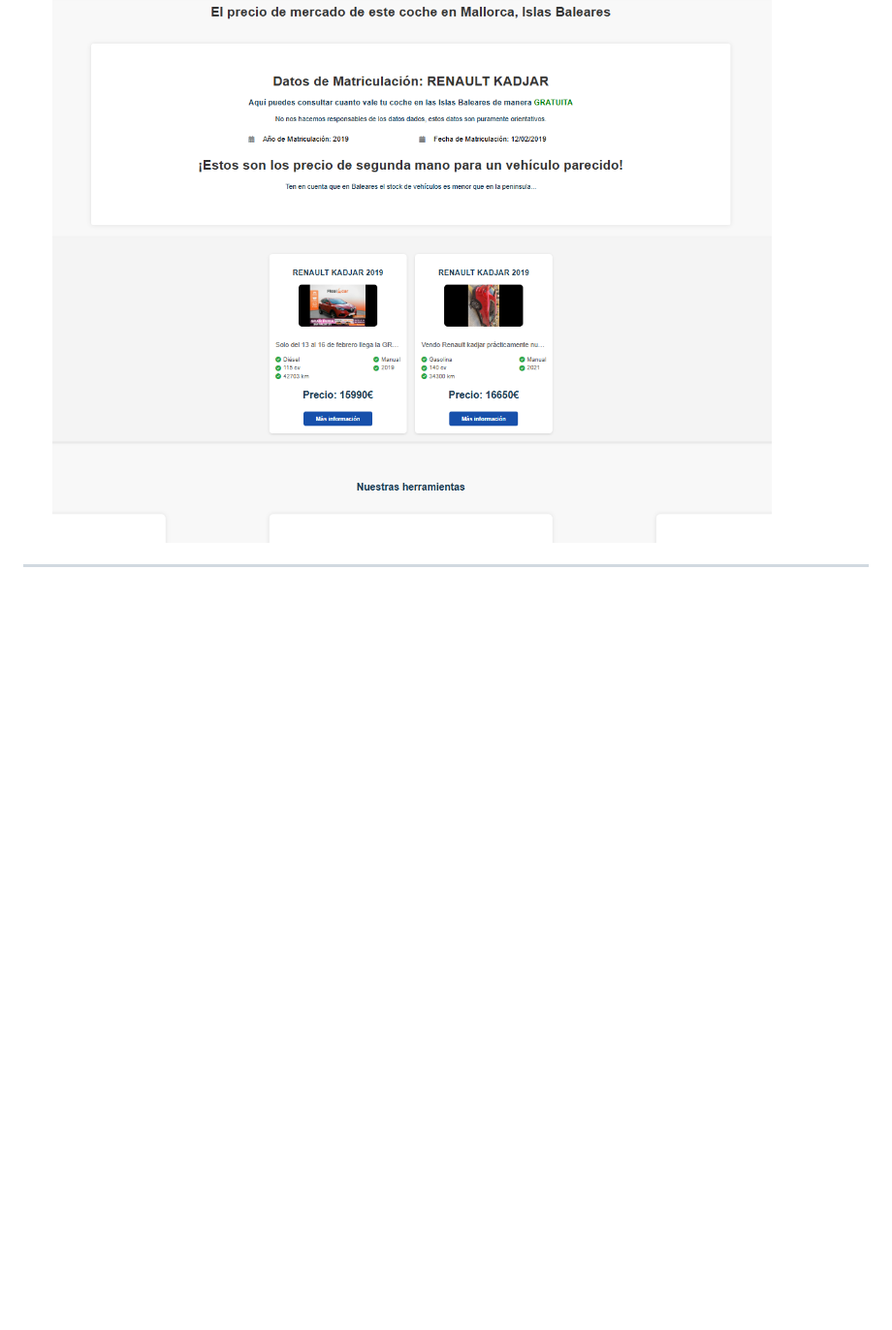
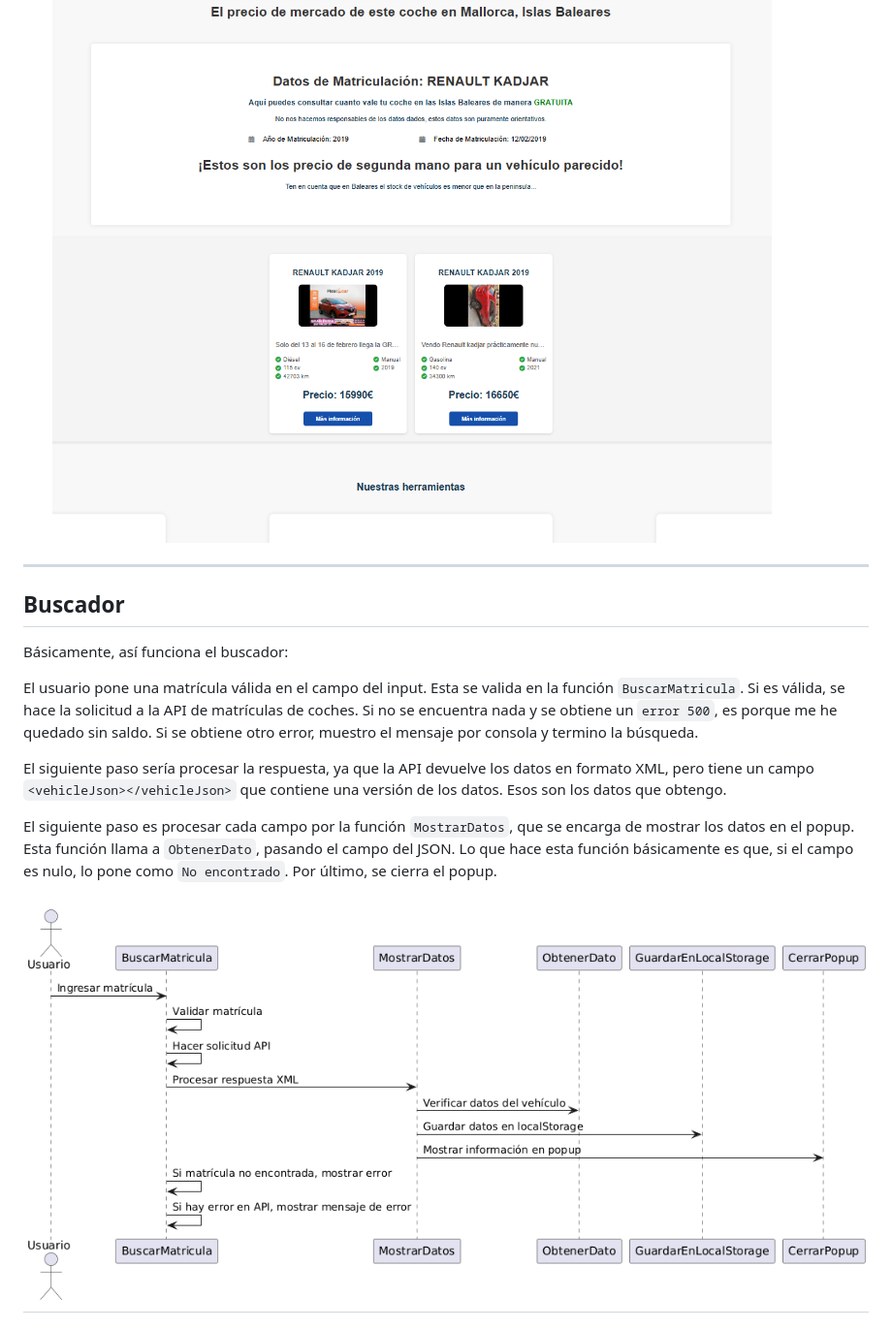
Before and after one commit to rconnolly2/ComparandoRueda, a Markdown page: readme.md, the part around one of its changes. Shown at 97% size. GitHub-like rendering; pictures changed too: docs/diagramas/buscador_sequence.png (added); blank space fills up the shorter version.

```diff
--- a/readme.md
+++ b/readme.md
@@ -18,5 +18,17 @@ Las tres funcionalidades principales de la aplicación son las siguientes. La id
 
 - **Mercado del coche**: Aquí podrás obtener un resumen de los coches más baratos en las Islas Baleares, con modelos y años similares al tuyo (dentro de un rango). Estos datos los obtengo de una API que he creado, la cual obtiene la información mediante web scraping de la web de Wallapop. Ha sido complicado realizar el scraping, ya que Wallapop tiene medidas para evitar que se haga web scraping en su sitio, pero finalmente lo he conseguido 😊.
 ![Precio de mercado](/docs/img/mercado.png)
+---
 
+## Buscador
+
+Básicamente, así funciona el buscador:
+
+El usuario pone una matrícula válida en el campo del input. Esta se valida en la función `BuscarMatricula`. Si es válida, se hace la solicitud a la API de matrículas de coches. Si no se encuentra nada y se obtiene un `error 500`, es porque me he quedado sin saldo. Si se obtiene otro error, muestro el mensaje por consola y termino la búsqueda.
+
+El siguiente paso sería procesar la respuesta, ya que la API devuelve los datos en formato XML, pero tiene un campo `<vehicleJson></vehicleJson>` que contiene una versión de los datos. Esos son los datos que obtengo.
+
+El siguiente paso es procesar cada campo por la función `MostrarDatos`, que se encarga de mostrar los datos en el popup. Esta función llama a `ObtenerDato`, pasando el campo del JSON. Lo que hace esta función básicamente es que, si el campo es nulo, lo pone como `No encontrado`. Por último, se cierra el popup.
+
+![Buscador diagrama](/docs/diagramas/buscador_sequence.png)
 ---
```
Also changed, not shown: other parts of readme.md (+9 -0 lines), docs/diagramas/datos-vehiculo.png (added), docs/diagramas/galeria-video.png (added), docs/diagramas/galeria.png (added).
